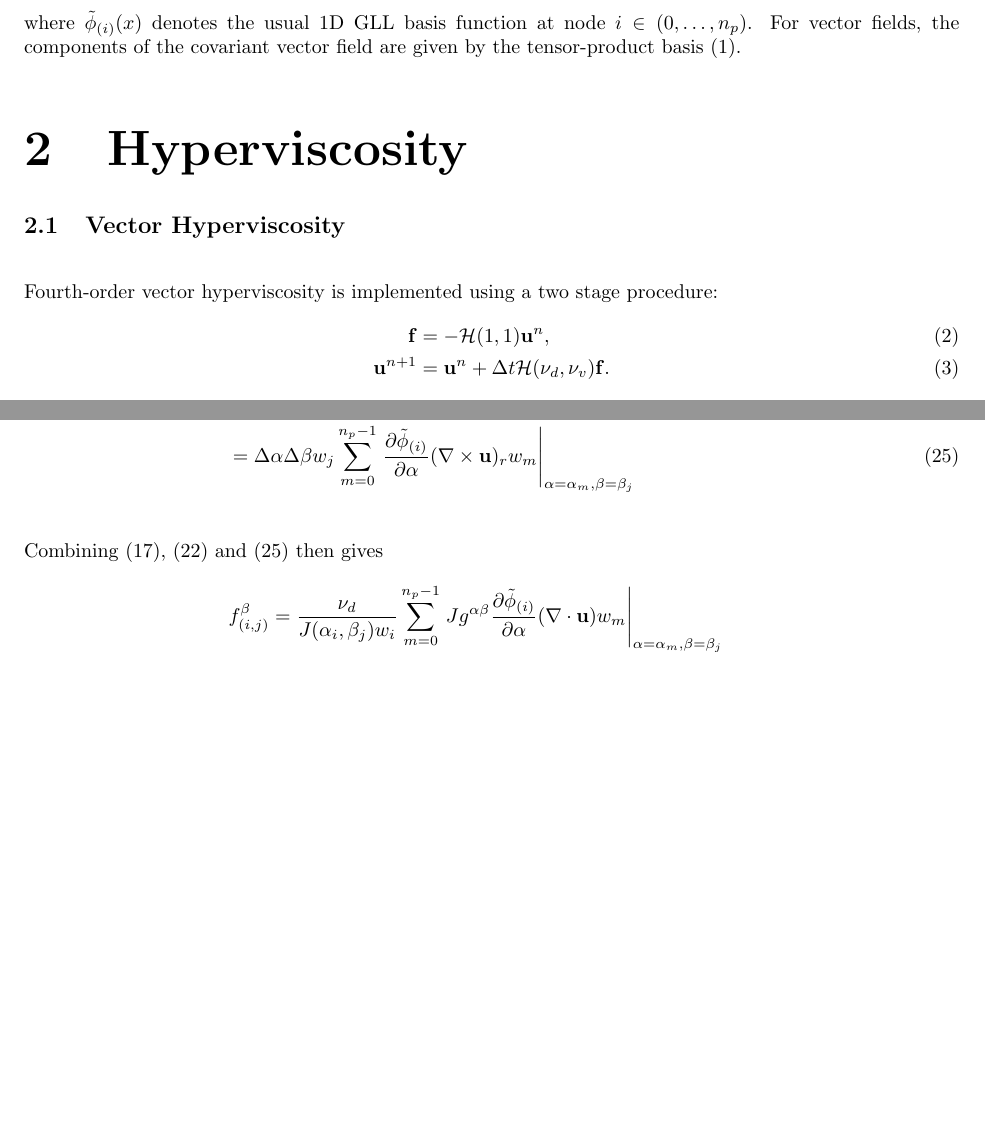
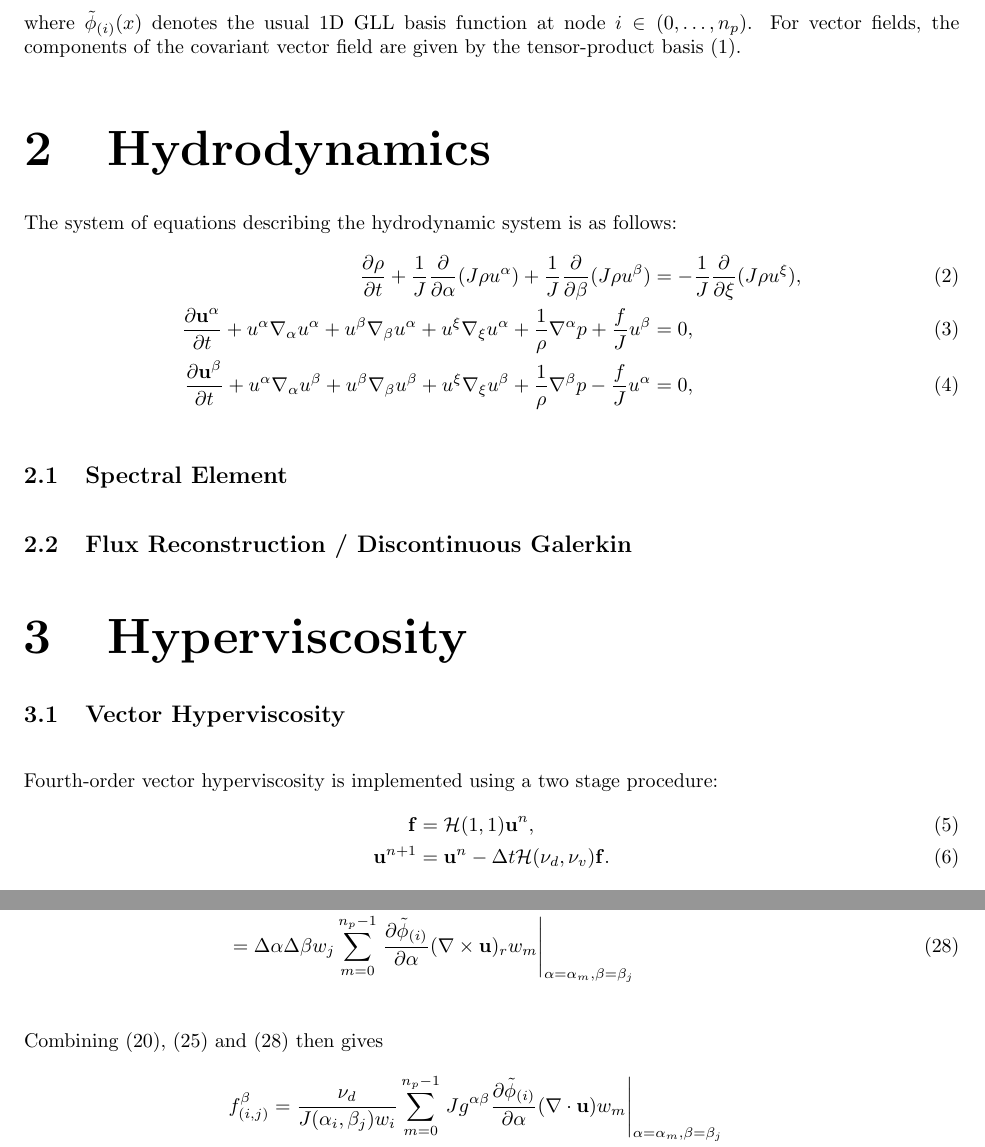
Before and after one commit to paullric/tempestmodel, a LaTeX document (doc/ATM-Implementation.tex): two parts of pages 1 and 3 of 3 before the commit and two parts of pages 1 and 4 of 4 after it, joined at a grey line, cut so that both start at the same text, the shorter picture padded with empty space. Compiled offline with pdfLaTeX.

Commit message:
- Started on hydrodynamics section

```diff
--- a/doc/ATM-Implementation.tex
+++ b/doc/ATM-Implementation.tex
@@ -54,14 +54,27 @@ The tensor-product basis is
 \phi_{(i,j)}(\alpha, \beta) = \tilde{\phi}_{(i)}(\alpha) \tilde{\phi}_{(j)}(\beta),
 \end{equation} where $\tilde{\phi}_{(i)}(x)$ denotes the usual 1D GLL basis function at node $i \in (0, \ldots, n_p)$.  For vector fields, the components of the covariant vector field are given by the tensor-product basis (\ref{eq:TensorProductBasis}).
 
+\section{Hydrodynamics}
+
+The system of equations describing the hydrodynamic system is as follows:
+\begin{align}
+\pdiff{\rho}{t} + \frac{1}{J} \pdiff{}{\alpha} (J \rho u^\alpha) + \frac{1}{J} \pdiff{}{\beta} (J \rho u^\beta) &= - \frac{1}{J} \pdiff{}{\xi} (J \rho u^\xi), \\
+\pdiff{\vb{u}^\alpha}{t} + u^\alpha \nabla_\alpha u^\alpha + u^\beta \nabla_\beta u^\alpha + u^\xi \nabla_\xi u^\alpha + \frac{1}{\rho} \nabla^\alpha p + \frac{f}{J} u^\beta &= 0, \\
+\pdiff{\vb{u}^\beta}{t} + u^\alpha \nabla_\alpha u^\beta + u^\beta \nabla_\beta u^\beta + u^\xi \nabla_\xi u^\beta + \frac{1}{\rho} \nabla^\beta p - \frac{f}{J} u^\alpha &= 0,
+\end{align}
+
+\subsection{Spectral Element}
+
+\subsection{Flux Reconstruction / Discontinuous Galerkin}
+
 \section{Hyperviscosity}
 
 \subsection{Vector Hyperviscosity}
 
 Fourth-order vector hyperviscosity is implemented using a two stage procedure:
 \begin{align}
-\vb{f} &= - \mathcal{H}(1,1) \vb{u}^n, \\
-\vb{u}^{n+1} &= \vb{u}^n + \Delta t \mathcal{H}(\nu_d, \nu_v) \vb{f}.
+\vb{f} &= \mathcal{H}(1,1) \vb{u}^n, \\
+\vb{u}^{n+1} &= \vb{u}^n - \Delta t \mathcal{H}(\nu_d, \nu_v) \vb{f}.
 \end{align}  The hyperdiffusion operator is defined implicitly via
 \begin{align}
 \vb{f} = \mathcal{H}(\nu_d, \nu_v) \vb{u^n} \quad \Longleftrightarrow \quad \iint \vb{f} \cdot \vg{\phi} dA = \iint \nu_d (\nabla \cdot \vg{\phi}) (\nabla \cdot \vb{u}^n) + \nu_v (\nabla \times \vg{\phi})^r (\nabla \times \vb{u}^n)_r dA,
```
Also changed, not shown: doc/ATM-Implementation.pdf.
